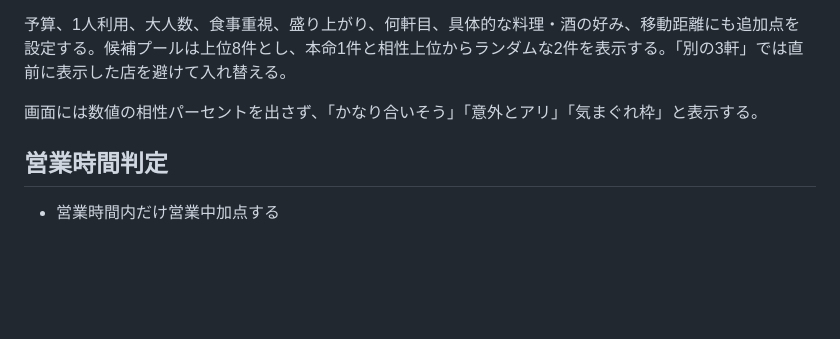
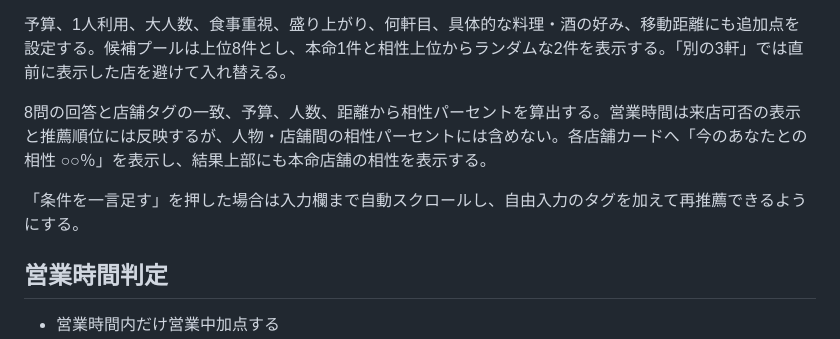
Before and after one commit to heytakuc-prog/hashigopon-concierge, a Markdown page: CODEX_IMPLEMENTATION.md, the part around the change. Drawn GitHub-style; blank space fills up the shorter version.

Commit message:
Document compatibility scoring and refine flow

```diff
--- a/CODEX_IMPLEMENTATION.md
+++ b/CODEX_IMPLEMENTATION.md
@@ -43,7 +43,9 @@
 
 予算、1人利用、大人数、食事重視、盛り上がり、何軒目、具体的な料理・酒の好み、移動距離にも追加点を設定する。候補プールは上位8件とし、本命1件と相性上位からランダムな2件を表示する。「別の3軒」では直前に表示した店を避けて入れ替える。
 
-画面には数値の相性パーセントを出さず、「かなり合いそう」「意外とアリ」「気まぐれ枠」と表示する。
+8問の回答と店舗タグの一致、予算、人数、距離から相性パーセントを算出する。営業時間は来店可否の表示と推薦順位には反映するが、人物・店舗間の相性パーセントには含めない。各店舗カードへ「今のあなたとの相性 ○○％」を表示し、結果上部にも本命店舗の相性を表示する。
+
+「条件を一言足す」を押した場合は入力欄まで自動スクロールし、自由入力のタグを加えて再推薦できるようにする。
 
 ## 営業時間判定
 
```
